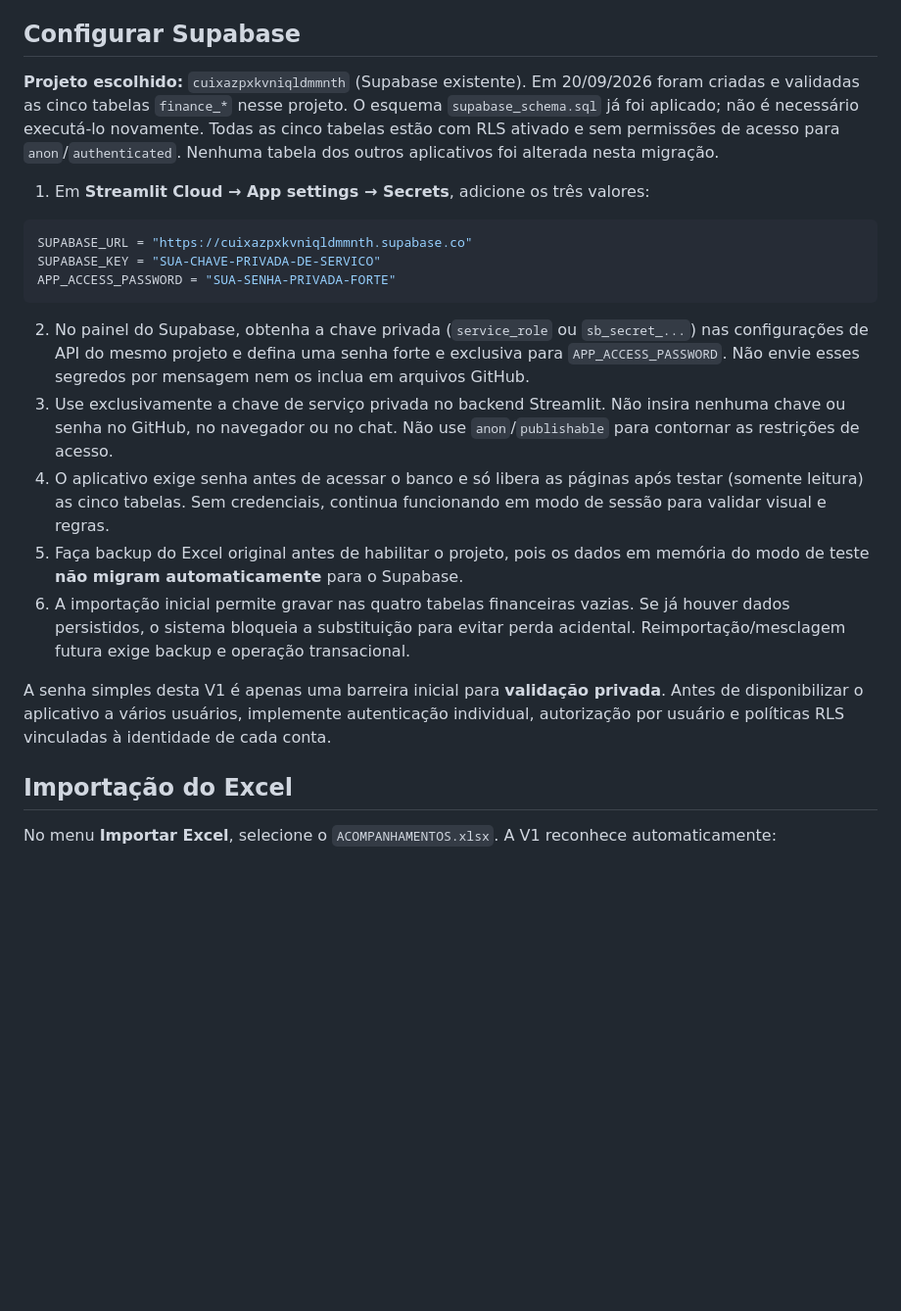
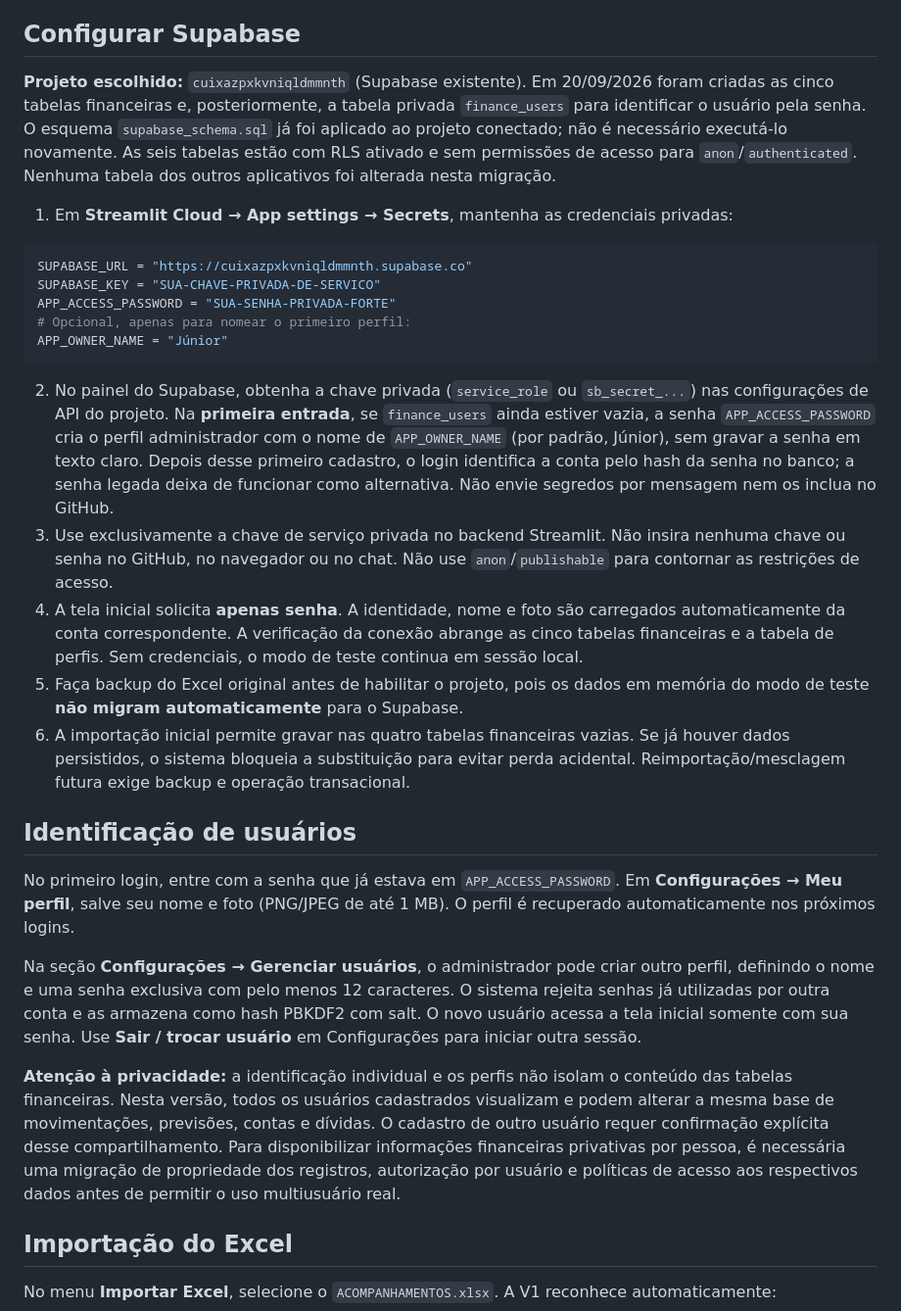
Before and after one commit to juniorsousa-oss/GESTAO-FINANCEIRA, a Markdown page: README.md, the part around the change. Shown at 98% size. Rendered like a GitHub page; blank space fills up the shorter version.

Commit message:
Documenta identificação por senha, perfis individuais e compartilhamento atual dos dados

````diff
--- a/README.md
+++ b/README.md
@@ -31,30 +31,38 @@ streamlit run streamlit_app.py
 ## Configurar Supabase
 
 **Projeto escolhido:** `cuixazpxkvniqldmmnth` (Supabase existente). Em
-20/09/2026 foram criadas e validadas as cinco tabelas `finance_*` nesse
-projeto. O esquema `supabase_schema.sql` já foi aplicado; não é necessário
-executá-lo novamente. Todas as cinco tabelas estão com RLS ativado e sem
-permissões de acesso para `anon`/`authenticated`. Nenhuma tabela dos outros
-aplicativos foi alterada nesta migração.
+20/09/2026 foram criadas as cinco tabelas financeiras e, posteriormente, a
+tabela privada `finance_users` para identificar o usuário pela senha.
+O esquema `supabase_schema.sql` já foi aplicado ao projeto conectado;
+não é necessário executá-lo novamente. As seis tabelas estão com RLS
+ativado e sem permissões de acesso para `anon`/`authenticated`.
+Nenhuma tabela dos outros aplicativos foi alterada nesta migração.
 
-1. Em **Streamlit Cloud → App settings → Secrets**, adicione os três valores:
+1. Em **Streamlit Cloud → App settings → Secrets**, mantenha as credenciais privadas:
 
 ```toml
 SUPABASE_URL = "https://cuixazpxkvniqldmmnth.supabase.co"
 SUPABASE_KEY = "SUA-CHAVE-PRIVADA-DE-SERVICO"
 APP_ACCESS_PASSWORD = "SUA-SENHA-PRIVADA-FORTE"
+# Opcional, apenas para nomear o primeiro perfil:
+APP_OWNER_NAME = "Júnior"
 ```
 
 2. No painel do Supabase, obtenha a chave privada (`service_role` ou
-   `sb_secret_...`) nas configurações de API do mesmo projeto e defina
-   uma senha forte e exclusiva para `APP_ACCESS_PASSWORD`.
-   Não envie esses segredos por mensagem nem os inclua em arquivos GitHub.
+   `sb_secret_...`) nas configurações de API do projeto.
+   Na **primeira entrada**, se `finance_users` ainda estiver vazia, a senha
+   `APP_ACCESS_PASSWORD` cria o perfil administrador com o nome de
+   `APP_OWNER_NAME` (por padrão, Júnior), sem gravar a senha em texto claro.
+   Depois desse primeiro cadastro, o login identifica a conta pelo hash da
+   senha no banco; a senha legada deixa de funcionar como alternativa.
+   Não envie segredos por mensagem nem os inclua no GitHub.
 3. Use exclusivamente a chave de serviço privada no backend Streamlit.
    Não insira nenhuma chave ou senha no GitHub, no navegador ou no chat.
    Não use `anon`/`publishable` para contornar as restrições de acesso.
-4. O aplicativo exige senha antes de acessar o banco e só libera as páginas
-   após testar (somente leitura) as cinco tabelas. Sem credenciais, continua
-   funcionando em modo de sessão para validar visual e regras.
+4. A tela inicial solicita **apenas senha**. A identidade, nome e foto são
+   carregados automaticamente da conta correspondente. A verificação da
+   conexão abrange as cinco tabelas financeiras e a tabela de perfis.
+   Sem credenciais, o modo de teste continua em sessão local.
 5. Faça backup do Excel original antes de habilitar o projeto, pois os dados
    em memória do modo de teste **não migram automaticamente** para o Supabase.
 6. A importação inicial permite gravar nas quatro tabelas financeiras vazias.
@@ -62,10 +70,27 @@ APP_ACCESS_PASSWORD = "SUA-SENHA-PRIVADA-FORTE"
    evitar perda acidental. Reimportação/mesclagem futura exige backup e
    operação transacional.
 
-A senha simples desta V1 é apenas uma barreira inicial para **validação
-privada**. Antes de disponibilizar o aplicativo a vários usuários, implemente
-autenticação individual, autorização por usuário e políticas RLS vinculadas
-à identidade de cada conta.
+## Identificação de usuários
+
+No primeiro login, entre com a senha que já estava em `APP_ACCESS_PASSWORD`.
+Em **Configurações → Meu perfil**, salve seu nome e foto (PNG/JPEG de até 1 MB).
+O perfil é recuperado automaticamente nos próximos logins.
+
+Na seção **Configurações → Gerenciar usuários**, o administrador pode criar
+outro perfil, definindo o nome e uma senha exclusiva com pelo menos 12
+caracteres. O sistema rejeita senhas já utilizadas por outra conta e as
+armazena como hash PBKDF2 com salt. O novo usuário acessa a tela inicial
+somente com sua senha. Use **Sair / trocar usuário** em Configurações
+para iniciar outra sessão.
+
+**Atenção à privacidade:** a identificação individual e os perfis não
+isolam o conteúdo das tabelas financeiras. Nesta versão, todos os usuários
+cadastrados visualizam e podem alterar a mesma base de movimentações,
+previsões, contas e dívidas. O cadastro de outro usuário requer
+confirmação explícita desse compartilhamento. Para disponibilizar
+informações financeiras privativas por pessoa, é necessária uma migração
+de propriedade dos registros, autorização por usuário e políticas de acesso
+aos respectivos dados antes de permitir o uso multiusuário real.
 
 ## Importação do Excel
 
````
